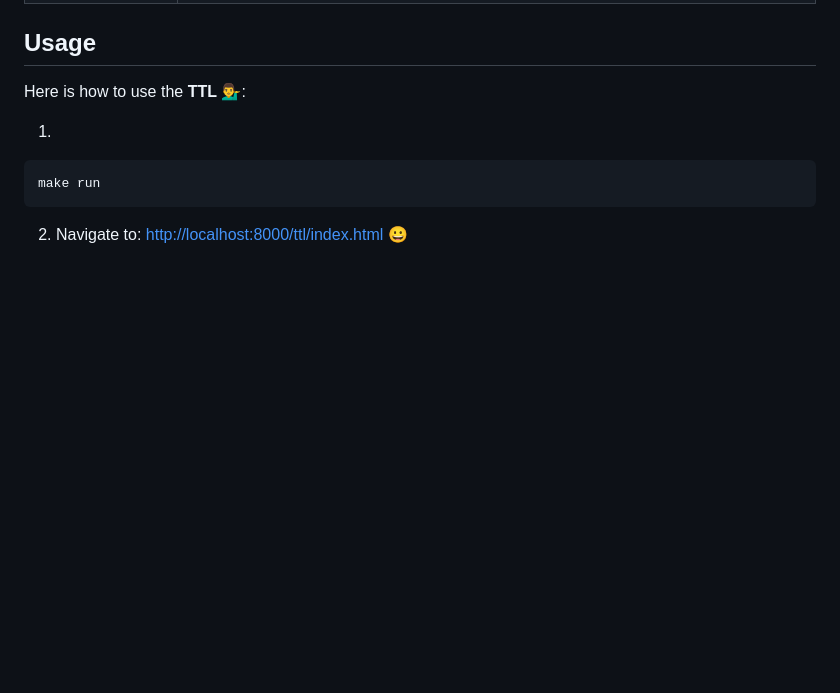
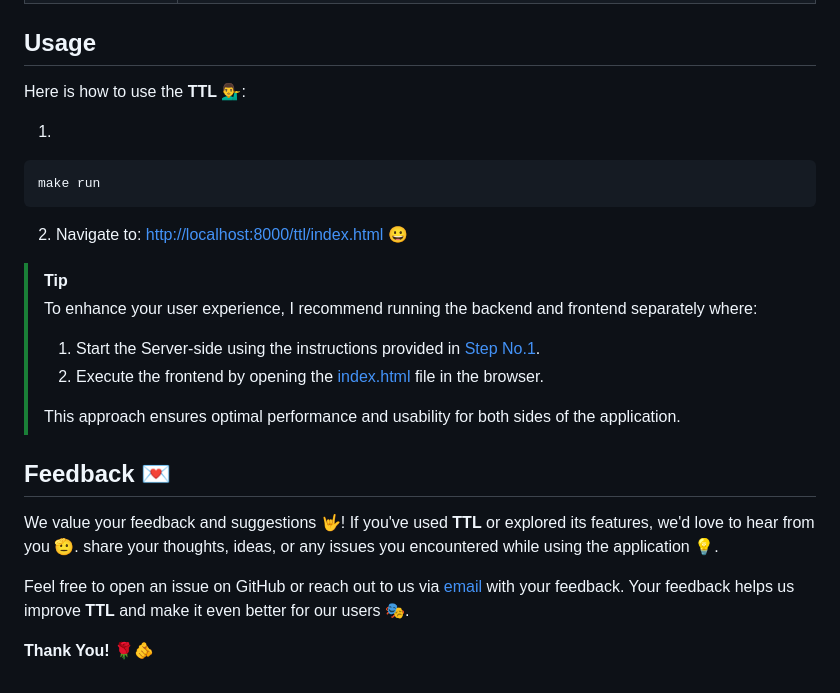
Before and after one commit to IsmaelMousa/TTL, a Markdown page: README.md, the part around one of its changes. Drawn GitHub-style; blank space fills up the shorter version.

Commit message:
:memo: update the documentation version-6

````diff
--- a/README.md
+++ b/README.md
@@ -203,3 +202,23 @@ make run
 ```
 
 2. Navigate to: [http://localhost:8000/ttl/index.html](http://localhost:8000/ttl/index.html) 😀
+
+> [!TIP]
+>
+> To enhance your user experience, I recommend running the backend and frontend separately where:
+> 1. Start the Server-side using the instructions provided in [Step No.1](#usage).
+> 2. Execute the frontend by opening the [index.html](./views/index.html) file in the browser.
+>
+> This approach ensures optimal performance and usability for both sides of the application.
+
+## Feedback 💌
+
+We value your feedback and suggestions 🤟! If you've used **TTL** or explored its features, we'd love to hear
+from you 🫡. share your thoughts, ideas, or any issues you encountered while using the application 💡.
+
+Feel free to open an issue on GitHub or reach out to us
+via [email](https://mail.google.com/mail/ismaelramzimousa@gmail.com) with your feedback.
+Your feedback helps us improve **TTL**
+and make it even better for our users 🎭.
+
+**Thank You!** 🌹🫵
````
Also changed, not shown: other parts of README.md (+1 -2 lines).
